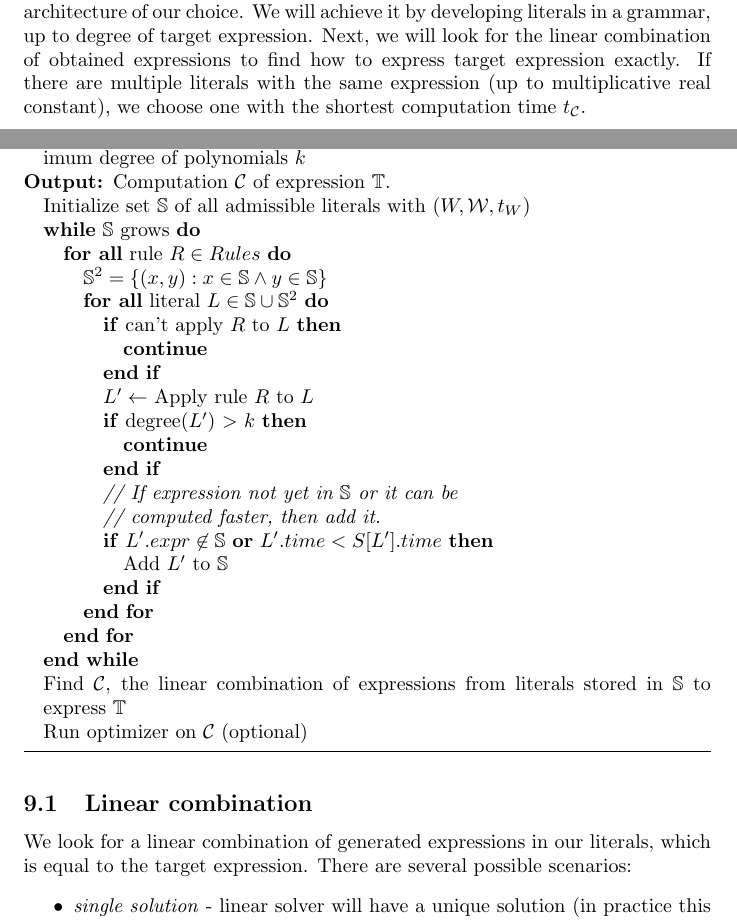
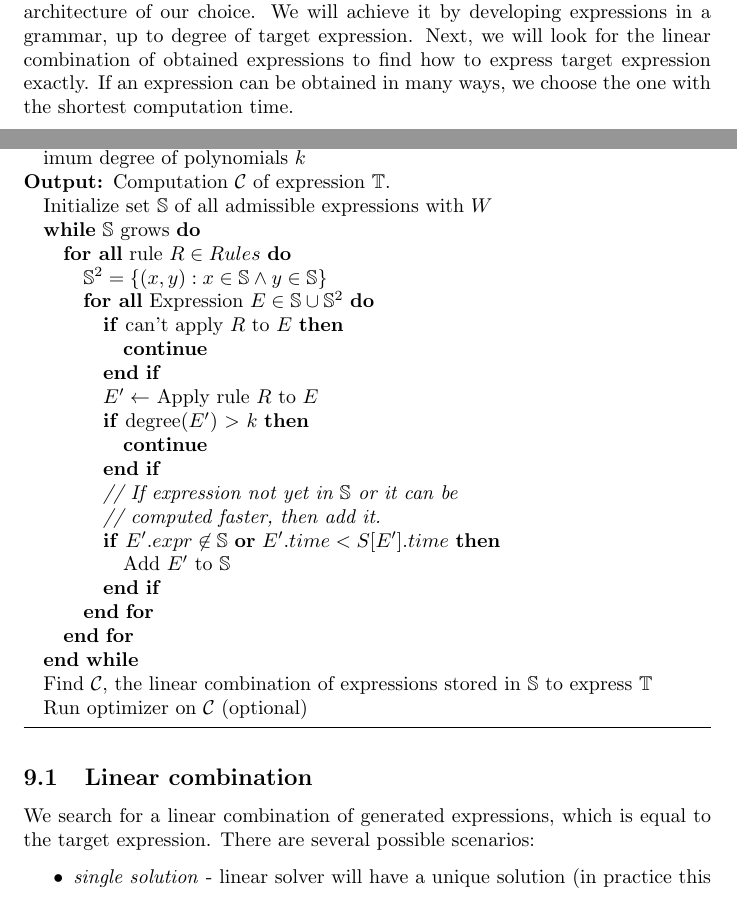
Before and after one commit to wojzaremba/symbolic, a LaTeX paper (paper/symbolic_rob2.tex, which reads paper/admissible_computation.tex): two parts of pages 4 and 7 of 19, joined at a grey line, cut so that both start at the same text. Compiled offline with pdfLaTeX; a LaTeX package or settings file that is missing is left out; a missing bibliography style is replaced by a similar one.

Commit message:
removed word 'literal'

```diff
--- a/paper/admissible_computation.tex
+++ b/paper/admissible_computation.tex
@@ -2,11 +2,10 @@
 
 Our goal is to find a fast way to compute the target expression in
 language and architecture of our choice. We will achieve it by
-developing literals in a grammar, up to degree of target
+developing expressions in a grammar, up to degree of target
 expression. Next, we will look for the linear combination of obtained
-expressions to find how to express target expression exactly. If there
-are multiple literals with the same expression (up to multiplicative real
-constant), we choose one with the shortest computation time $t_\mathcal{C}$.
+expressions to find how to express target expression exactly. If an expression
+can be obtained in many ways, we choose the one with the shortest computation time.
 
 Let's ground our approach in an example. We assume that we are interested in
 finding algorithm with smallest operation complexity, and computation platform
@@ -107,27 +106,27 @@ Pseudo code for the algorithm is shown in Algorithm \ref{pseudocode}.
 \begin{algorithmic}
 \REQUIRE Target expression $\mathbb{T}$, initial expression $W$, $Rules$ = \{$R_1, \dots, R_n$\}, maximum degree of polynomials $k$
 \ENSURE Computation $\mathcal{C}$ of expression $\mathbb{T}$.
-\STATE Initialize set $\mathbb{S}$ of all admissible literals with $(W, \mathcal{W}, t_W)$
+\STATE Initialize set $\mathbb{S}$ of all admissible expressions with $W$
 \WHILE{$\mathbb{S}$ grows}
 \FORALL{rule $R \in Rules$}
 \STATE $\mathbb{S}^2 = \{ (x, y) : x \in \mathbb{S} \land y \in \mathbb{S}\}$
-\FORALL{literal $L \in \mathbb{S}\cup\mathbb{S}^2$}
-\IF {can't apply $R$ to $L$}
+\FORALL{Expression $E \in \mathbb{S}\cup\mathbb{S}^2$}
+\IF {can't apply $R$ to $E$}
 \STATE \textbf{continue}
 \ENDIF
-\STATE $L' \gets$ Apply rule $R$ to $L$
-\IF {degree($L'$) $>$ $k$}
+\STATE $E' \gets$ Apply rule $R$ to $E$
+\IF {degree($E'$) $>$ $k$}
   \STATE \textbf{continue}
 \ENDIF
 \STATE \emph{// If expression not yet in $\mathbb{S}$ or it can be}
 \STATE \emph{// computed faster, then add it.}
-\IF {$L'.expr \not\in \mathbb{S}$ \textbf{or} $L'.time < S[L'].time$}
-  \STATE Add $L'$ to $\mathbb{S}$
+\IF {$E'.expr \not\in \mathbb{S}$ \textbf{or} $E'.time < S[E'].time$}
+  \STATE Add $E'$ to $\mathbb{S}$
 \ENDIF
 \ENDFOR
 \ENDFOR
 \ENDWHILE
-\STATE Find $\mathcal{C}$, the linear combination of expressions from literals stored in $\mathbb{S}$ to express $\mathbb{T}$
+\STATE Find $\mathcal{C}$, the linear combination of expressions stored in $\mathbb{S}$ to express $\mathbb{T}$
 \STATE Run optimizer on $\mathcal{C}$ (optional)
 \end{algorithmic}
 \label{pseudocode}
@@ -137,9 +136,8 @@ Pseudo code for the algorithm is shown in Algorithm \ref{pseudocode}.
 \subsection{Linear combination}
 \label{sec:linear}
 
-We look for a linear combination of generated expressions in our
-literals, which is equal to the target expression. There are several
-possible scenarios:
+We search for a linear combination of generated expressions, which is equal to the target expression.
+There are several possible scenarios:
 \begin{itemize}
   \item \emph{single solution} - linear solver will have a unique solution (in practice
  this is uncommon)
```
Also changed, not shown: paper/admissible_computation.tex (18 more changed lines).
